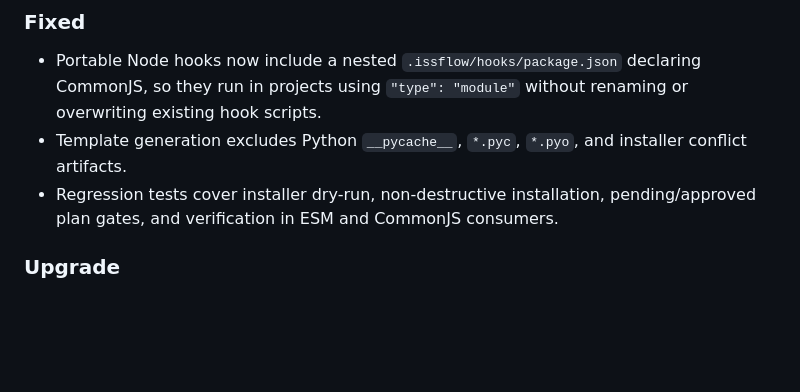
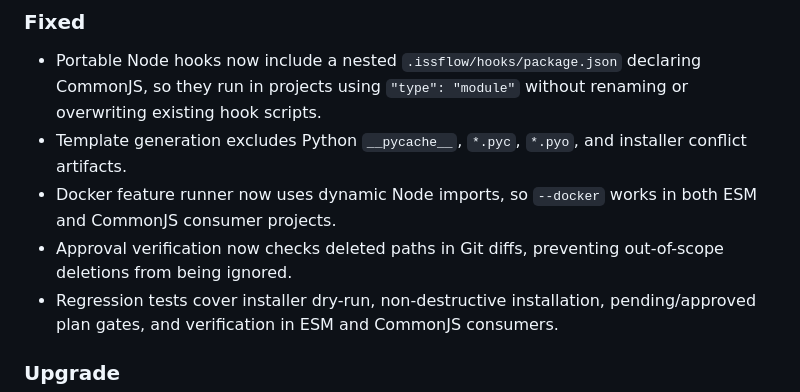
Before and after one commit to iAmStarter/istartsoftflow, a Markdown page: create-issflow/CHANGELOG.md, the part around the change. Drawn GitHub-style; blank space fills up the shorter version.

Commit message:
docs(release): record audit fixes

```diff
--- a/create-issflow/CHANGELOG.md
+++ b/create-issflow/CHANGELOG.md
@@ -5,6 +5,8 @@
 ### Fixed
 - Portable Node hooks now include a nested `.issflow/hooks/package.json` declaring CommonJS, so they run in projects using `"type": "module"` without renaming or overwriting existing hook scripts.
 - Template generation excludes Python `__pycache__`, `*.pyc`, `*.pyo`, and installer conflict artifacts.
+- Docker feature runner now uses dynamic Node imports, so `--docker` works in both ESM and CommonJS consumer projects.
+- Approval verification now checks deleted paths in Git diffs, preventing out-of-scope deletions from being ignored.
 - Regression tests cover installer dry-run, non-destructive installation, pending/approved plan gates, and verification in ESM and CommonJS consumers.
 
 ### Upgrade
```
